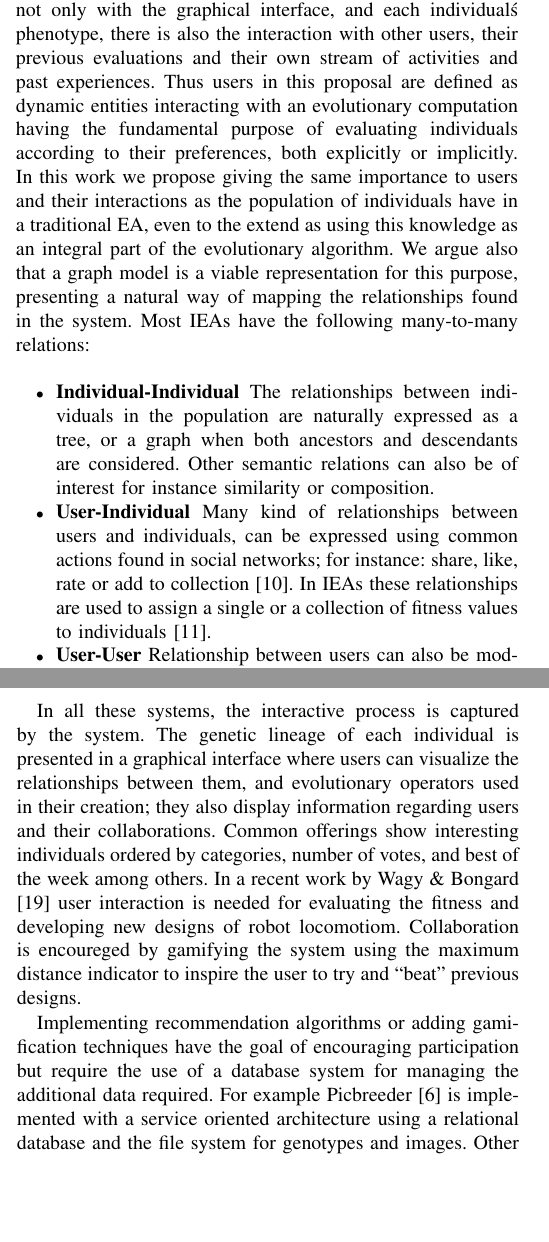
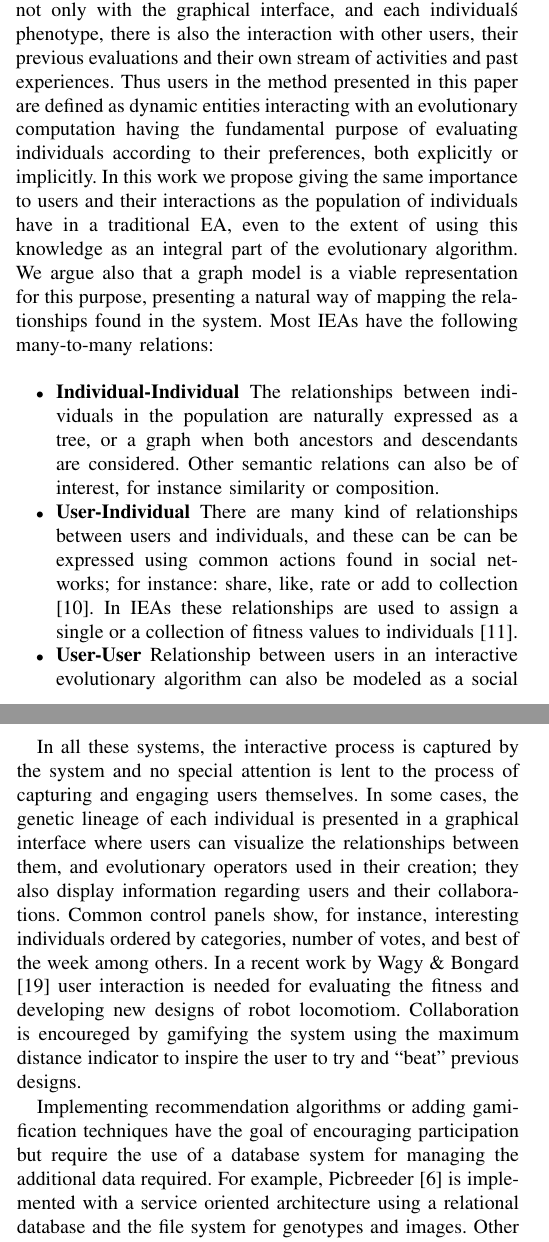
Before and after one commit to mariosky/2017-Human-Centered-IEC, a LaTeX paper (2017-CEC-Graph-Based-Population-For- IEC/paper.tex): two parts of the columns of pages 1 and 2 of 8, joined at a grey line, cut so that both start at the same text, the shorter picture padded with empty space. Compiled offline with pdfLaTeX; a missing font is replaced by an installed copy or a similar font; a LaTeX package or settings file that is missing is left out.

Commit message:
More changes here

```diff
--- a/2017-CEC-Graph-Based-Population-For- IEC/paper.tex
+++ b/2017-CEC-Graph-Based-Population-For- IEC/paper.tex
@@ -249,34 +249,46 @@ explicit evaluation is essential, but also because the context of the
 interaction affects the system as a whole. Users interact not only with the graphical
 interface, and each individual\'s phenotype, there is also the interaction
 with other users, their previous evaluations and their own stream of activities
-and past experiences. Thus users in this proposal are defined as dynamic entities
+and past experiences. Thus users in the method presented in this paper are defined as dynamic entities
 interacting with an evolutionary computation having the fundamental purpose
 of evaluating individuals according to their preferences,
 both explicitly or implicitly. In this work we propose giving the same
 importance to users and their interactions as the population of
-individuals have in a traditional EA, even to the extend as using this
-knowledge as an integral part of the evolutionary algorithm. We argue also
-that a graph model is a viable representation for this purpose,
+individuals have in a traditional EA, even to the extent of using this
+knowledge as an integral part of the evolutionary algorithm. % how?
+                                % Explain a bit more
+We argue also
+that a graph model is a viable representation for this purpose,  % define better the purpose. Not clear. "giving the same importance to users and their interactions"? - JJ
 presenting a natural way of mapping the relationships found in the system.
-Most IEAs have the following many-to-many relations:
+Most IEAs have % have is not very precise and I'm a bit lost
+               % here. What do you mean? is this constrained to IEAs
+               % or EAs? At least the first is not exclusive, right? - JJ
+the following many-to-many relations:
 
 \begin{itemize}
 
   \item {\bf Individual-Individual} The relationships between individuals in the
   population are naturally expressed as a tree, or a graph when both ancestors
-  and descendants are considered. Other semantic relations can also be of interest
-  for instance similarity or composition.
+  and descendants are considered. Other semantic relations can also be
+  of interest,
+  for instance similarity or composition. %This is interesting for
+                                %what reason? What do you mean by
+                                %composition? "to be composed of"? - JJ
 
 
-  \item {\bf User-Individual}
-  Many kind of relationships between users and individuals,
+  \item {\bf User-Individual} There are many kind of relationships
+    between users and individuals, and these can be
   can be expressed using common actions found in social networks;
   for instance: share, like, rate or add to collection \cite{Prodromou:16:AS}. In IEAs these
   relationships are used to assign a single or a collection of
-  fitness values to individuals \cite{garcia2013evospace}.
+  fitness values to individuals \cite{garcia2013evospace}.   % I am
+                                % afraid that individual is too
+                                % similar to user, and you might get
+                                % lost here. Maybe talk about
+                                % "genotypes" or "phenotypes"? - JJ
 
   \item {\bf User-User}
-  Relationship between users can also be modeled
+  Relationship between users in an interactive evolutionary algorithm can also be modeled
   as a social network, with well established semantics, algorithms and metrics \cite{ahuja1993network}.
   A graph model could enable researchers to find other ways of identifying leaders of
   opinion or measuring the similarity between user's preferences.
@@ -355,18 +373,22 @@ and returned to the server those they liked more, to be distributed over the web
 Similarly, Secretan et al. \cite{picbreeder} and Clune and Lipson \cite{forms} use web-based IEAs
 to evolve artistic artifacts using a generative encoding, compositional pattern producing networks.
 
-In all these systems, the interactive process is captured by the system. The genetic lineage of each
+In all these systems, the interactive process is captured by the
+system and no special attention is lent to the process of capturing
+and engaging users themselves. In some cases, the genetic lineage of each
 individual is presented in a graphical interface
 where users can visualize the relationships between them, and evolutionary operators used in
-their creation; they also display information regarding users and their collaborations.  Common offerings show
-interesting individuals ordered by categories, number of votes, and best of the week among others. In a recent work by
+their creation; they also display information regarding users and
+their collaborations.  Common control panels  show, for instance,
+interesting individuals ordered by categories, number of votes, and
+best of the week among others. In a recent work by
 Wagy \& Bongard \cite{wagy2014collective} user interaction is needed for evaluating the fitness and developing
 new designs of robot locomotiom. Collaboration is encoureged by gamifying the system
 using the maximum distance indicator to inspire the user to try and “beat” previous designs.
 
 Implementing recommendation algorithms or adding gamification techniques have the goal of encouraging participation
 but require the use of a database system for managing the additional data required.
-For example Picbreeder \cite{picbreeder} is implemented with a service oriented
+For example, Picbreeder \cite{picbreeder} is implemented with a service oriented
 architecture using a relational database and the file system for genotypes and images. Other works employ the
 use of No SQL databases like the work of Seyama and Munetomo \cite{seyama2016development} where they
 employ a Platform as-a Service (PaaS) and NoSQL database to facilitate the collaboration
```
Also changed, not shown: 2017-CEC-Graph-Based-Population-For- IEC/paper.tex (53 more changed lines).
